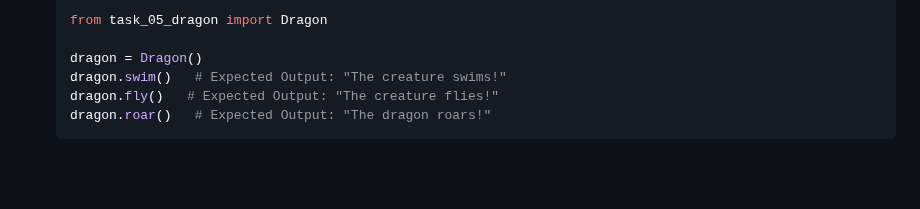
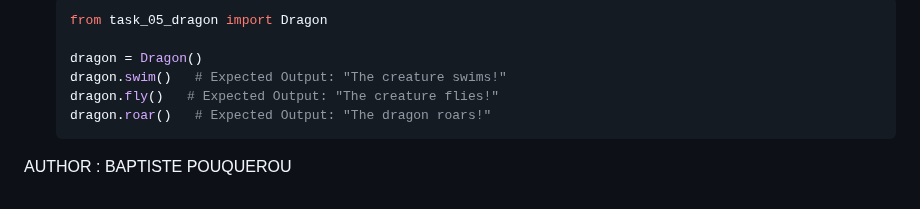
Before and after one commit to ghinzuka/holbertonschool-higher_level_programming, a Markdown page: python-abc/README.md, the part around one of its changes. Drawn GitHub-style; blank space fills up the shorter version.

````diff
--- a/python-abc/README.md
+++ b/python-abc/README.md
@@ -148,3 +148,4 @@ The above resources provide a mix of reading material, interactive exercises, an
   dragon.fly()   # Expected Output: "The creature flies!"
   dragon.roar()   # Expected Output: "The dragon roars!"
 	```
+AUTHOR : BAPTISTE POUQUEROU
````
Also changed, not shown: other parts of python-abc/README.md (+1 -1 lines).
